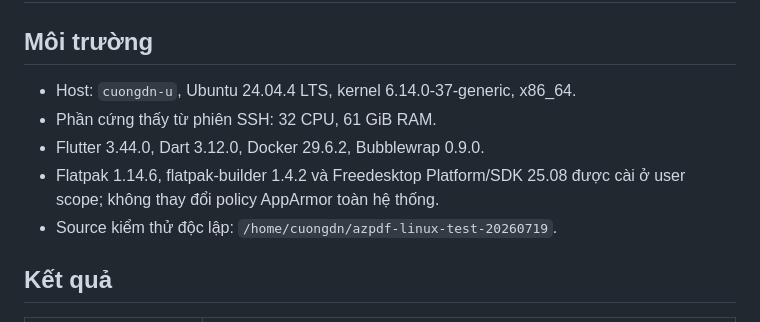
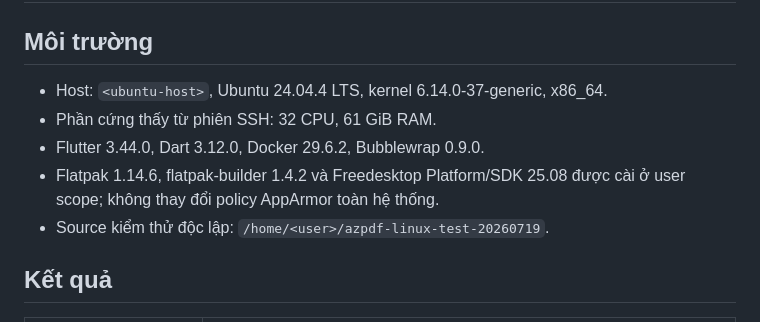
Before and after one commit to h3nryprod01/AZpdf, a Markdown page: qa-report/azpdf-linux-workstation-report-2026-07-19.md, the part around the change. GitHub-like rendering.

Commit message:
docs: replace machine hostname, home path and tailnet IP with placeholders
This repo is public, so the QA reports should not carry the maintainer's
machine details. Removed the Ubuntu hostname and /home/<user> path from
the workstation report, and the tailnet IP from the status report.

The tailnet IP was mine to fix: I put it in STATUS-2026-07-20.md and
pushed it earlier in this session. Note that removing it here only cleans
the current tree — it stays in the earlier commits, so rewriting history
would be needed to remove it fully.

Co-Authored-By: Claude Opus 4.8 <noreply@anthropic.com>

```diff
--- a/qa-report/azpdf-linux-workstation-report-2026-07-19.md
+++ b/qa-report/azpdf-linux-workstation-report-2026-07-19.md
@@ -2,11 +2,11 @@
 
 ## Môi trường
 
-- Host: `cuongdn-u`, Ubuntu 24.04.4 LTS, kernel 6.14.0-37-generic, x86_64.
+- Host: `<ubuntu-host>`, Ubuntu 24.04.4 LTS, kernel 6.14.0-37-generic, x86_64.
 - Phần cứng thấy từ phiên SSH: 32 CPU, 61 GiB RAM.
 - Flutter 3.44.0, Dart 3.12.0, Docker 29.6.2, Bubblewrap 0.9.0.
 - Flatpak 1.14.6, flatpak-builder 1.4.2 và Freedesktop Platform/SDK 25.08 được cài ở user scope; không thay đổi policy AppArmor toàn hệ thống.
-- Source kiểm thử độc lập: `/home/cuongdn/azpdf-linux-test-20260719`.
+- Source kiểm thử độc lập: `/home/<user>/azpdf-linux-test-20260719`.
 
 ## Kết quả
 
```
